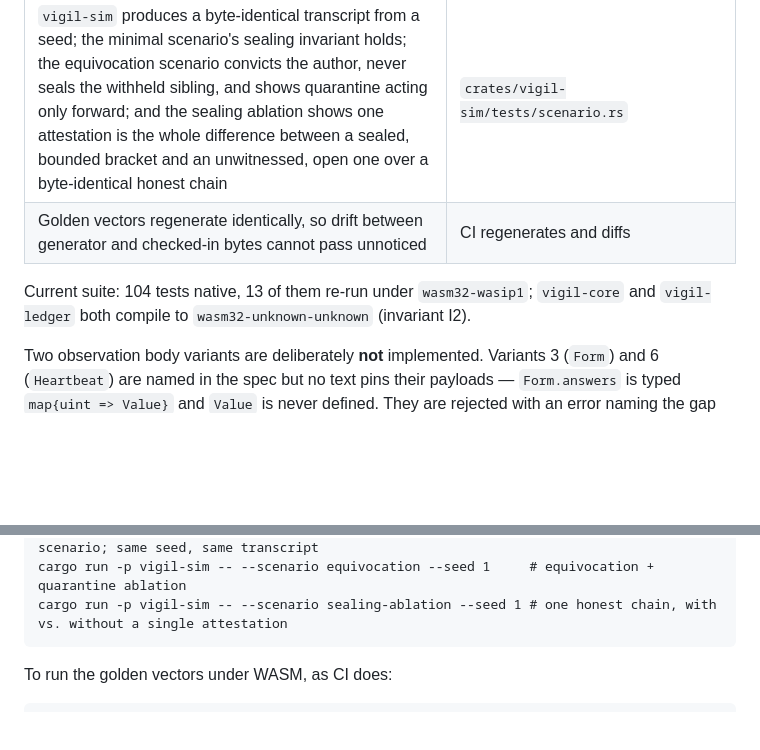
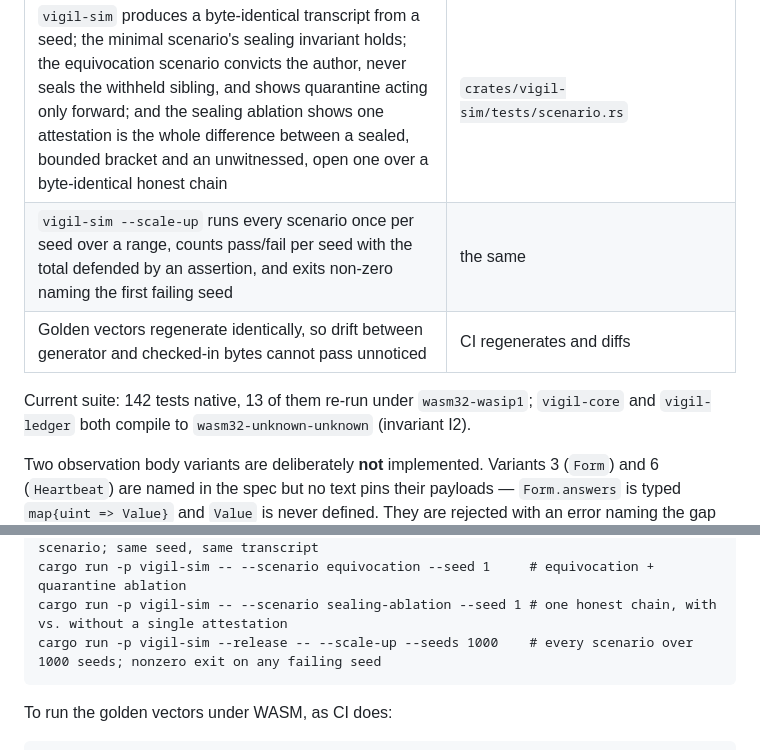
Before and after one commit to VampiricCyborg/Vigilarch, a Markdown page: README.md, 2 parts joined by grey strips. GitHub-like rendering; blank space fills up the shorter version.

````diff
--- a/README.md
+++ b/README.md
@@ -100,9 +104,10 @@ that the suite does not check.
 | Adding a valid attestation never widens a bracket (§5.5), and the bracket is identical across ingest orders (§5.6) | the same |
 | Equivocation yields one self-verifying `ForkProof`; quarantine disputes the key's unwitnessed records but keeps pre-fork sealed ones valid (§6.4–6.5) | `crates/vigil-ledger/tests/fork.rs` |
 | `vigil-sim` produces a byte-identical transcript from a seed; the minimal scenario's sealing invariant holds; the equivocation scenario convicts the author, never seals the withheld sibling, and shows quarantine acting only forward; and the sealing ablation shows one attestation is the whole difference between a sealed, bounded bracket and an unwitnessed, open one over a byte-identical honest chain | `crates/vigil-sim/tests/scenario.rs` |
+| `vigil-sim --scale-up` runs every scenario once per seed over a range, counts pass/fail per seed with the total defended by an assertion, and exits non-zero naming the first failing seed | the same |
 | Golden vectors regenerate identically, so drift between generator and checked-in bytes cannot pass unnoticed | CI regenerates and diffs |
 
-Current suite: 104 tests native, 13 of them re-run under `wasm32-wasip1`; `vigil-core`
+Current suite: 142 tests native, 13 of them re-run under `wasm32-wasip1`; `vigil-core`
 and `vigil-ledger` both compile to `wasm32-unknown-unknown` (invariant I2).
 
 Two observation body variants are deliberately **not** implemented. Variants 3 (`Form`)
@@ -279,6 +302,7 @@ cargo run -p vigil-core --example gen_vectors   # regenerates golden vectors; mu
 cargo run -p vigil-sim -- --scenario minimal --seed 1          # minimal entanglement scenario; same seed, same transcript
 cargo run -p vigil-sim -- --scenario equivocation --seed 1     # equivocation + quarantine ablation
 cargo run -p vigil-sim -- --scenario sealing-ablation --seed 1 # one honest chain, with vs. without a single attestation
+cargo run -p vigil-sim --release -- --scale-up --seeds 1000    # every scenario over 1000 seeds; nonzero exit on any failing seed
 ```
 
 To run the golden vectors under WASM, as CI does:
````
Also changed, not shown: other parts of README.md (+29 -7 lines).
